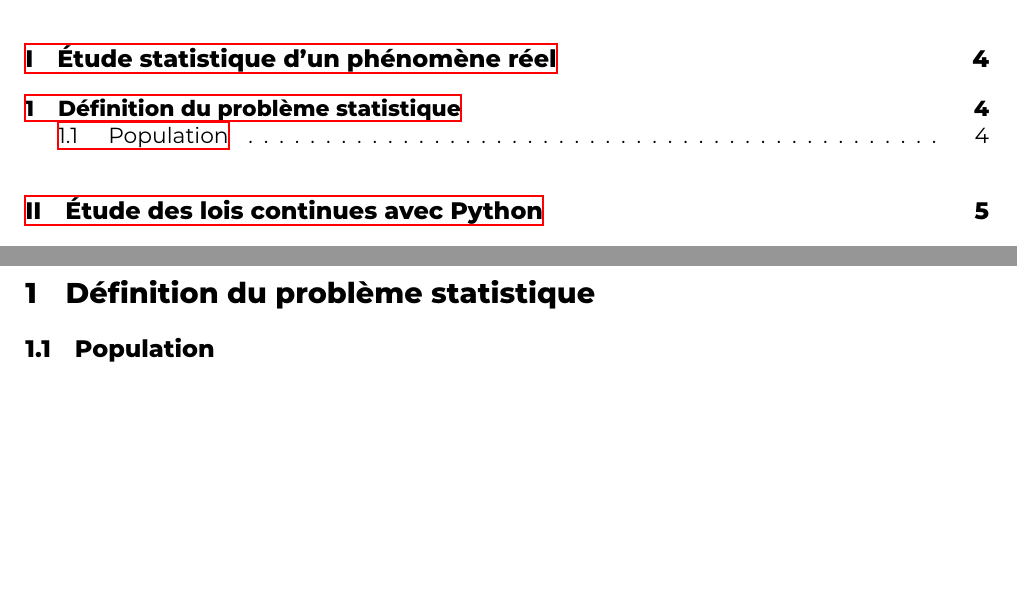
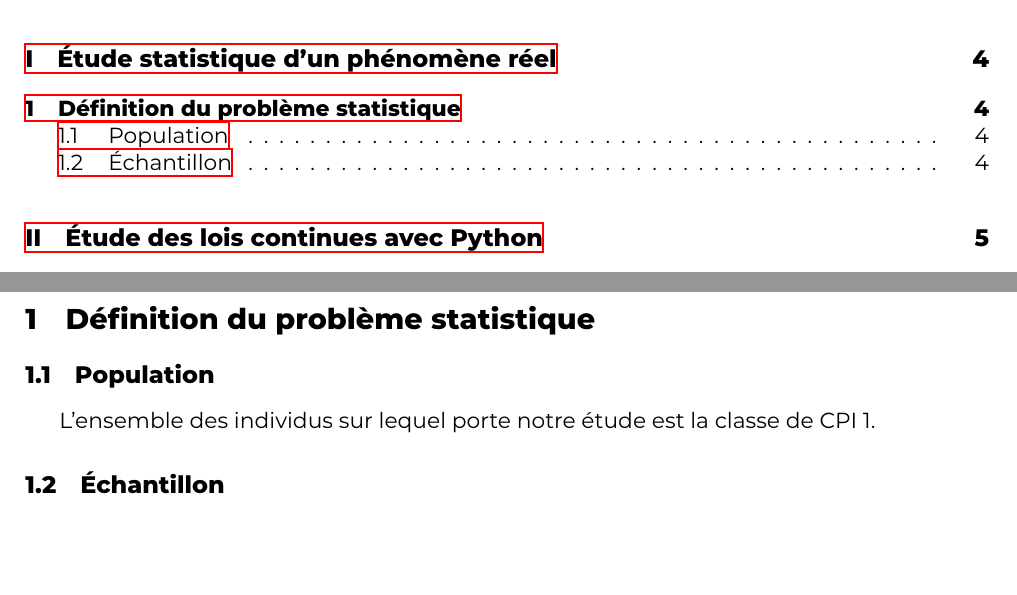
Before and after one commit to twifun/stats-python, a LaTeX document (rapport.tex, which reads part1.tex): two parts of pages 2 and 4 of 6, joined at a grey line, cut so that both start at the same text. Compiled offline with XeLaTeX.

Commit message:
bog minoooor

```diff
--- a/part1.tex
+++ b/part1.tex
@@ -1,6 +1,9 @@
-\documentclass[main]{subfiles}
-
+\documentclass[rapport]{subfiles}
+\renewcommand{\author}{Thibauld, Benjamin, Amritesh}
 \begin{document}
 	\section{Définition du problème statistique}
 	\subsection{Population}
+	L’ensemble des individus sur lequel porte notre étude est la classe de CPI 1.
+	\subsection{Échantillon}
+
 \end{document}
```
Also changed, not shown: part2.tex (+2 -0 lines).
